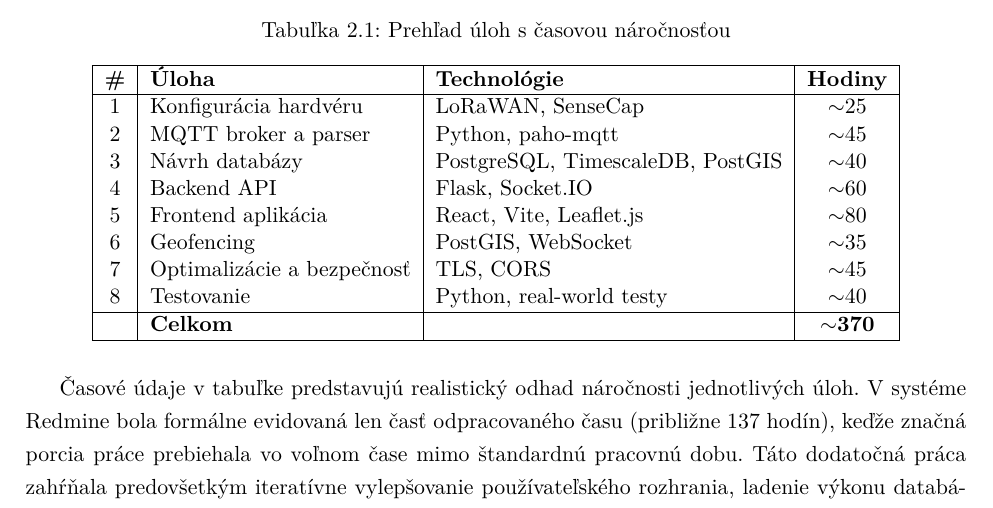
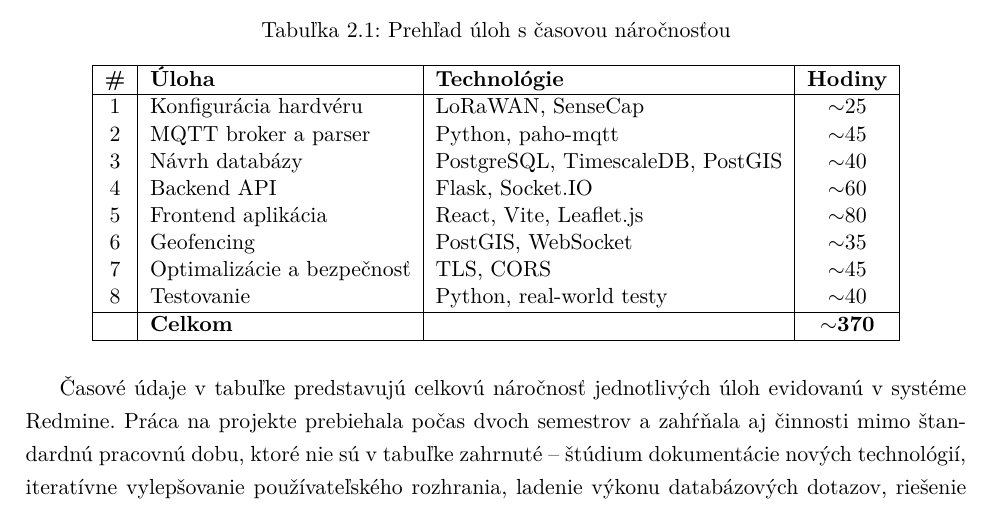
Before and after one commit to Kames003/Bakal-rska_pr-ca, a LaTeX thesis (main.tex, which reads Chapters/Chapter2_Ulohy.tex): part of page 17 of 67, cut so that both start at the same text. Compiled offline with pdfLaTeX.

Commit message:
fix: Update Chapter 2 time description - two semesters, extra work not in table
Co-Authored-By: Claude Sonnet 4.6 <noreply@anthropic.com>

```diff
--- a/Chapters/Chapter2_Ulohy.tex
+++ b/Chapters/Chapter2_Ulohy.tex
@@ -32,7 +32,7 @@ Hlavná úloha nesúca názov \emph{LoRaWAN GPS trackery} bola rozdelená do via
     \end{tabular}
 \end{table}
 
-Časové údaje v~tabuľke predstavujú realistický odhad náročnosti jednotlivých úloh. V~systéme Redmine bola formálne evidovaná len časť odpracovaného času (približne 137 hodín), keďže značná porcia práce prebiehala vo voľnom čase mimo štandardnú pracovnú dobu. Táto dodatočná práca zahŕňala predovšetkým iteratívne vylepšovanie používateľského rozhrania, ladenie výkonu databázových dotazov, riešenie okrajových prípadov v~parseri, rozsiahle testovanie v~reálnych podmienkach a~priebežnú optimalizáciu celého systému.
+Časové údaje v~tabuľke predstavujú celkovú náročnosť jednotlivých úloh evidovanú v~systéme Redmine. Práca na projekte prebiehala počas dvoch semestrov a~zahŕňala aj činnosti mimo štandardnú pracovnú dobu, ktoré nie sú v~tabuľke zahrnuté -- štúdium dokumentácie nových technológií, iteratívne vylepšovanie používateľského rozhrania, ladenie výkonu databázových dotazov, riešenie okrajových prípadov v~parseri, rozsiahle testovanie v~reálnych podmienkach a~priebežnú optimalizáciu celého systému.
 
 Časové rozloženie práce kopírovalo prirodzený vývoj projektu -- od hardvérovej konfigurácie cez backend až po frontend a~geofencing funkcionalitu. Najväčší podiel času zabrala implementácia frontendu a~backend API, čo je typické pre aplikácie s~komplexným používateľským rozhraním a~rozsiahlou biznis logikou. Nezanedbateľnú časť predstavovali aj optimalizácie a~testovanie, ktoré prebiehali kontinuálne počas celého vývoja a~výrazne prispeli k~stabilite a~kvalite výsledného riešenia.
 
```
